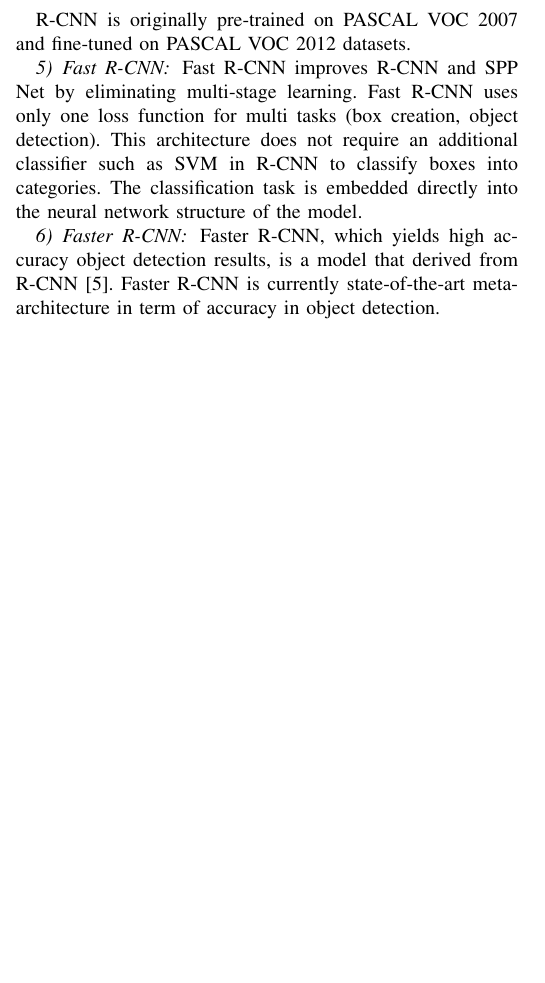
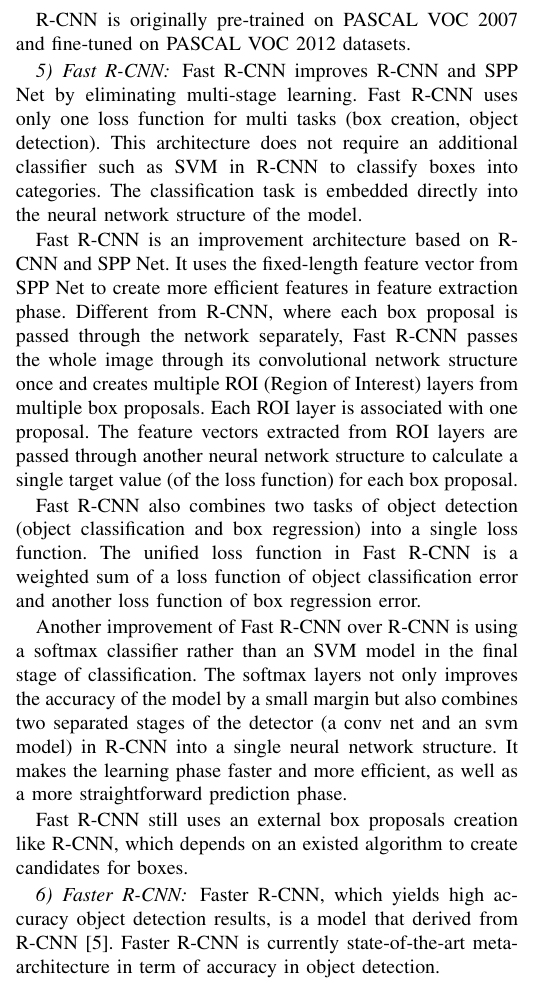
Before and after one commit to DungxNguyen/dlpaper, a LaTeX paper (main.tex): part of one column of page 3 of 5, cut so that both start at the same text, the shorter picture padded with empty space. Compiled offline with pdfLaTeX; a missing font is replaced by an installed copy or a similar font; a LaTeX package or settings file that is missing is left out.

Commit message:
Fast R-CNN

```diff
--- a/main.tex
+++ b/main.tex
@@ -174,6 +174,13 @@
 \subsubsection{Fast R-CNN}
 Fast R-CNN improves R-CNN and SPP Net by eliminating multi-stage learning. Fast R-CNN uses only one loss function for multi tasks (box creation, object detection). This architecture does not require an additional classifier such as SVM in R-CNN to classify boxes into categories. The classification task is embedded directly into the neural network structure of the model.
 
+Fast R-CNN is an improvement architecture based on R-CNN and SPP Net. It uses the fixed-length feature vector from SPP Net to create more efficient features in feature extraction phase. Different from R-CNN, where each box proposal is passed through the network separately, Fast R-CNN passes the whole image through its convolutional network structure once and creates multiple ROI (Region of Interest) layers from multiple box proposals. Each ROI layer is associated with one proposal. The feature vectors extracted from ROI layers are passed through another neural network structure to calculate a single target value (of the loss function) for each box proposal.
+
+Fast R-CNN also combines two tasks of object detection (object classification and box regression) into a single loss function. The unified loss function in Fast R-CNN is a weighted sum of a loss function of object classification error and another loss function of box regression error.
+
+Another improvement of Fast R-CNN over R-CNN is using a softmax classifier rather than an SVM model in the final stage of classification. The softmax layers not only improves the accuracy of the model by a small margin but also combines two separated stages of the detector (a conv net and an svm model) in R-CNN into a single neural network structure. It makes the learning phase faster and more efficient, as well as a more straightforward prediction phase.
+
+Fast R-CNN still uses an external box proposals creation like R-CNN, which depends on an existed algorithm to create candidates for boxes.
 \subsubsection{Faster R-CNN}
 Faster R-CNN, which yields high accuracy object detection results, is a model that derived from R-CNN~\cite{girshick2015fast}. Faster R-CNN is currently state-of-the-art meta-architecture in term of accuracy in object detection.
 
```
